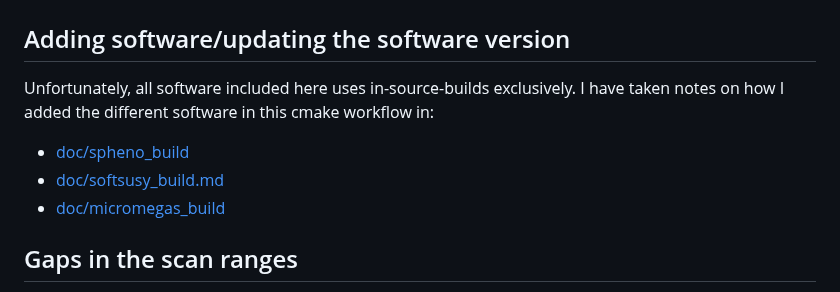
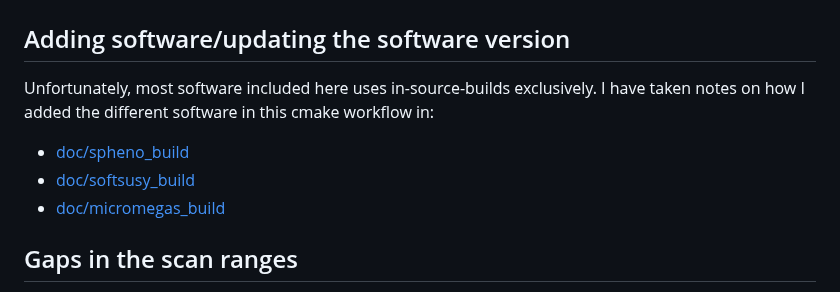
Before and after one commit to mamuzic/Run3ModelGen, a Markdown page: README.md, the part around the change. GitHub-like rendering.

Commit message:
small readme edit

```diff
--- a/README.md
+++ b/README.md
@@ -157,9 +157,9 @@ steps:
 
 ## Adding software/updating the software version
 
-Unfortunately, all software included here uses in-source-builds exclusively. I have taken notes on how I added the different software in this cmake workflow in:
+Unfortunately, most software included here uses in-source-builds exclusively. I have taken notes on how I added the different software in this cmake workflow in:
 - [doc/spheno_build](doc/spheno_build.md)
-- [doc/softsusy_build.md](doc/softsusy_build.md)
+- [doc/softsusy_build](doc/softsusy_build.md)
 - [doc/micromegas_build](doc/micromegas_build.md)
 
 ## Gaps in the scan ranges
```
